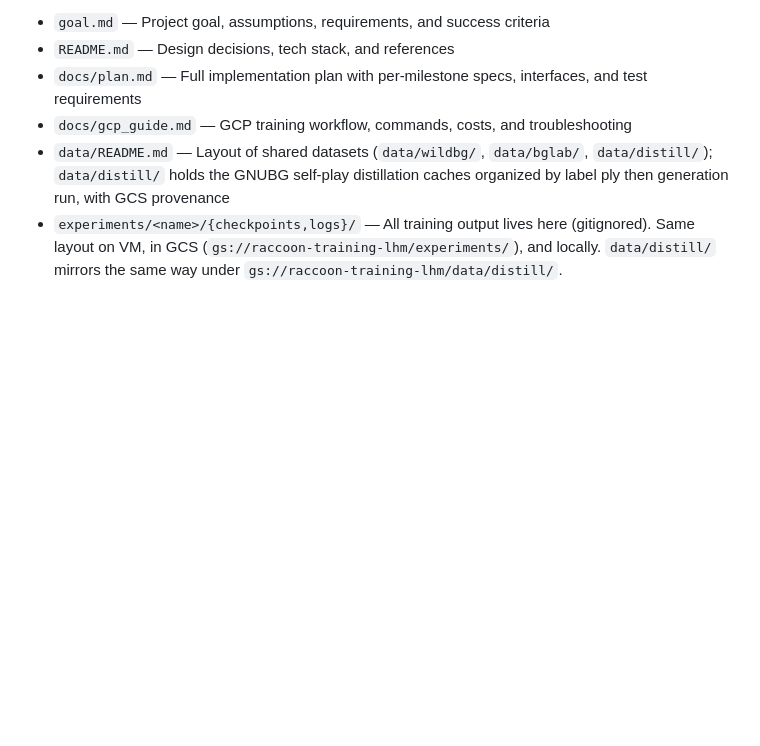
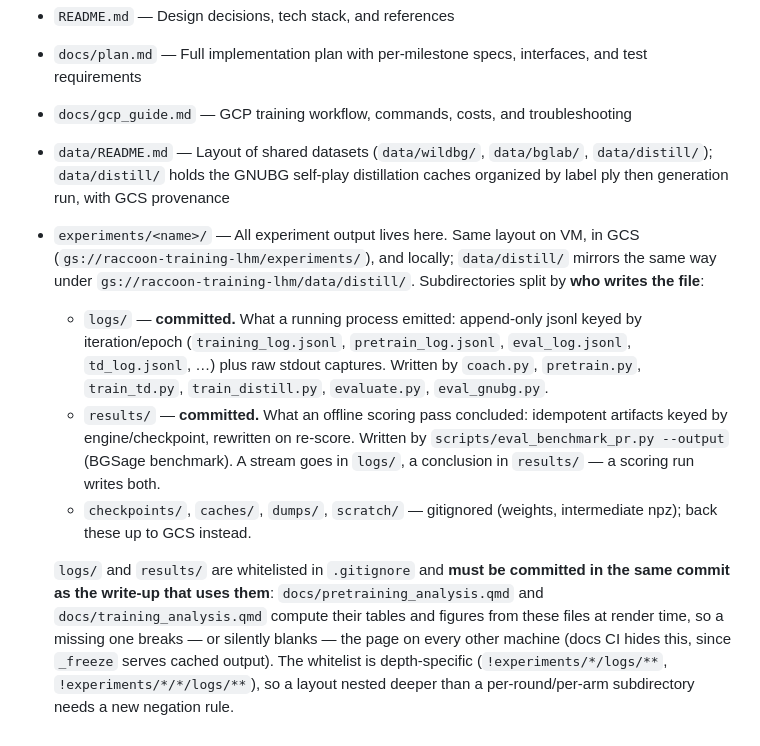
Before and after one commit to lassehjorthmadsen/raccoon, a Markdown page: CLAUDE.md, the part around the change. Rendered like a GitHub page; blank space fills up the shorter version.

Commit message:
docs: document the experiments/ layout — logs/ vs results/, and that both are committed
CLAUDE.md described the layout as `experiments/<name>/{checkpoints,logs}/` and
"(gitignored)". Both parts were stale and actively misleading:

- `results/` (the BGSage scoring output, since exp015) was undocumented, as were
  `caches/`/`dumps/`/`scratch/`.
- logs/ and results/ are *not* gitignored — they're whitelisted, and the analysis
  pages read them at render time, so they must be committed. Following the old
  line is what left exp017's results out of 2c7a8ed (fixed in 488ddd2).

Now states the actual rule — the split is by who writes the file: `logs/` holds
what a running process emitted (append-only jsonl keyed by iteration/epoch, plus
stdout), `results/` holds what an offline scoring pass concluded (idempotent,
keyed by engine/checkpoint). A scoring run writes both. Also notes that the
.gitignore whitelist is depth-specific.

No files moved: experiment dirs are immutable records mirrored to the VM and GCS,
and the qmds hardcode these paths.

Co-Authored-By: Claude Opus 5 <noreply@anthropic.com>

```diff
--- a/CLAUDE.md
+++ b/CLAUDE.md
@@ -117,4 +117,9 @@ Keep experiments clean and their conclusions buildable. (Hard-won: an earlier 0-
 - `docs/plan.md` — Full implementation plan with per-milestone specs, interfaces, and test requirements
 - `docs/gcp_guide.md` — GCP training workflow, commands, costs, and troubleshooting
 - `data/README.md` — Layout of shared datasets (`data/wildbg/`, `data/bglab/`, `data/distill/`); `data/distill/` holds the GNUBG self-play distillation caches organized by label ply then generation run, with GCS provenance
-- `experiments/<name>/{checkpoints,logs}/` — All training output lives here (gitignored). Same layout on VM, in GCS (`gs://raccoon-training-lhm/experiments/`), and locally. `data/distill/` mirrors the same way under `gs://raccoon-training-lhm/data/distill/`.
+- `experiments/<name>/` — All experiment output lives here. Same layout on VM, in GCS (`gs://raccoon-training-lhm/experiments/`), and locally; `data/distill/` mirrors the same way under `gs://raccoon-training-lhm/data/distill/`. Subdirectories split by **who writes the file**:
+  - `logs/` — **committed.** What a running process emitted: append-only jsonl keyed by iteration/epoch (`training_log.jsonl`, `pretrain_log.jsonl`, `eval_log.jsonl`, `td_log.jsonl`, …) plus raw stdout captures. Written by `coach.py`, `pretrain.py`, `train_td.py`, `train_distill.py`, `evaluate.py`, `eval_gnubg.py`.
+  - `results/` — **committed.** What an offline scoring pass concluded: idempotent artifacts keyed by engine/checkpoint, rewritten on re-score. Written by `scripts/eval_benchmark_pr.py --output` (BGSage benchmark). A stream goes in `logs/`, a conclusion in `results/` — a scoring run writes both.
+  - `checkpoints/`, `caches/`, `dumps/`, `scratch/` — gitignored (weights, intermediate npz); back these up to GCS instead.
+
+  `logs/` and `results/` are whitelisted in `.gitignore` and **must be committed in the same commit as the write-up that uses them**: `docs/pretraining_analysis.qmd` and `docs/training_analysis.qmd` compute their tables and figures from these files at render time, so a missing one breaks — or silently blanks — the page on every other machine (docs CI hides this, since `_freeze` serves cached output). The whitelist is depth-specific (`!experiments/*/logs/**`, `!experiments/*/*/logs/**`), so a layout nested deeper than a per-round/per-arm subdirectory needs a new negation rule.
```
